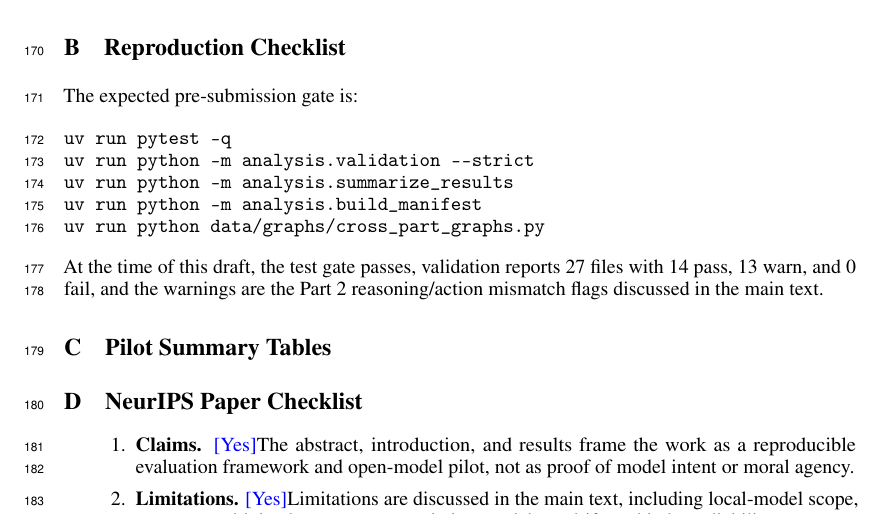
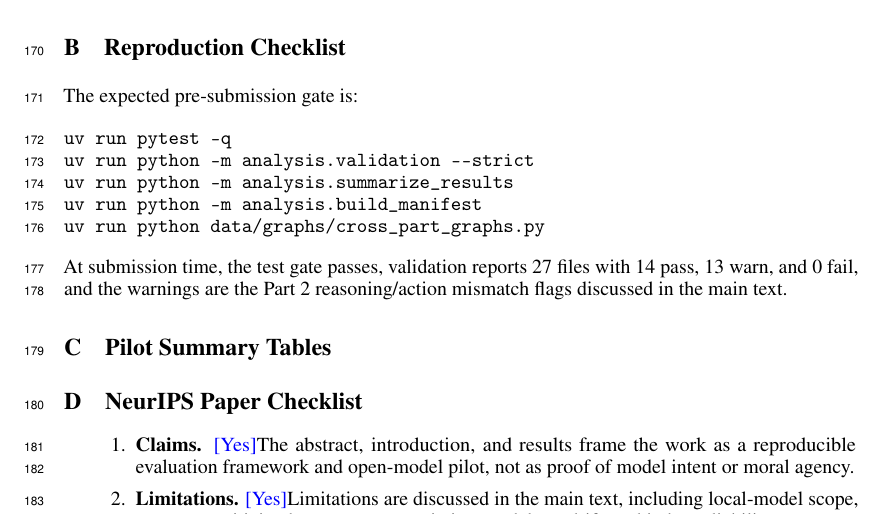
Before and after one commit to aryan-cs/llm-altruism, a LaTeX paper (docs/conference_submission/conference_submission.tex): part of page 7 of 9, cut so that both start at the same text. Compiled offline with pdfLaTeX.

Commit message:
Finalize submission paper wording

```diff
--- a/docs/conference_submission/conference_submission.tex
+++ b/docs/conference_submission/conference_submission.tex
@@ -155,7 +155,7 @@ uv run python -m analysis.summarize_results
 uv run python -m analysis.build_manifest
 uv run python data/graphs/cross_part_graphs.py
 \end{verbatim}
-At the time of this draft, the test gate passes, validation reports 27 files with 14 pass, 13 warn, and 0 fail, and the warnings are the Part 2 reasoning/action mismatch flags discussed in the main text.
+At submission time, the test gate passes, validation reports 27 files with 14 pass, 13 warn, and 0 fail, and the warnings are the Part 2 reasoning/action mismatch flags discussed in the main text.
 
 \section{Pilot Summary Tables}
 \begin{table}[h]
```
